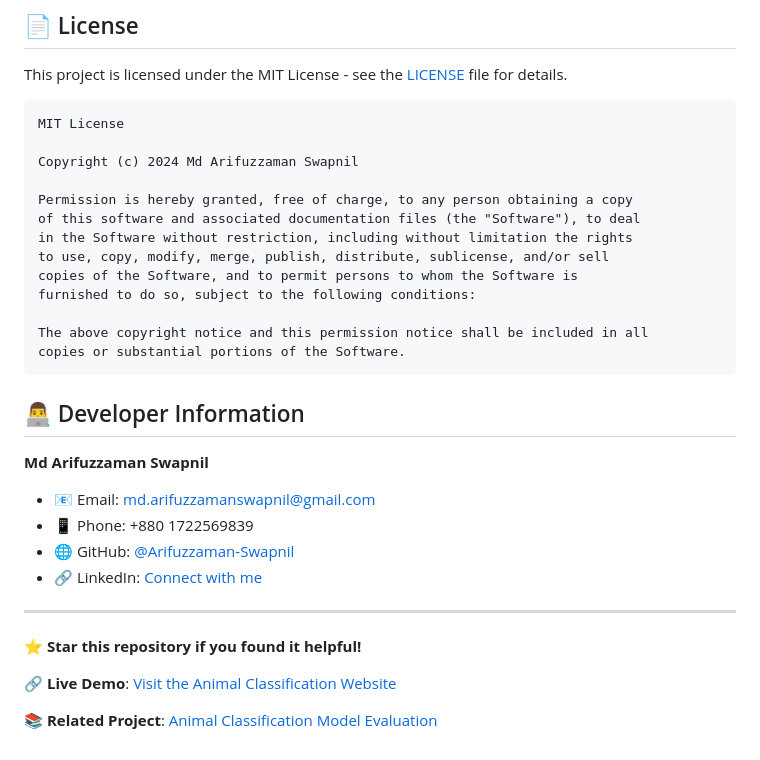
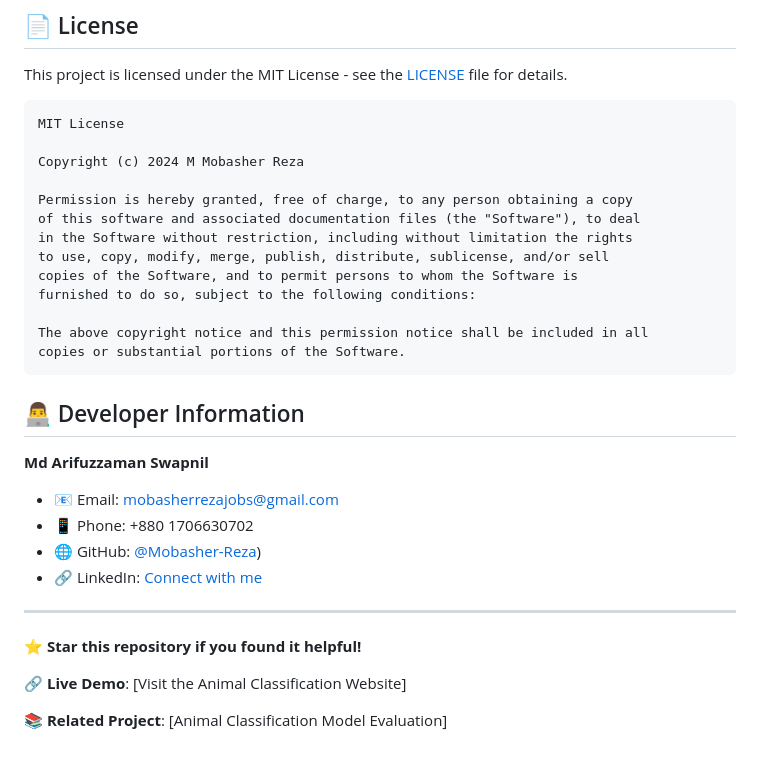
Before and after one commit to mobahser-reza/animalclassificationAI, a Markdown page: README.md, the part around the change. GitHub-like rendering.

Commit message:
Update copyright and developer information in README2
2

````diff
--- a/README.md
+++ b/README.md
@@ -310,7 +310,7 @@ This project is licensed under the MIT License - see the [LICENSE](LICENSE) file
 ```
 MIT License
 
-Copyright (c) 2024 Md Arifuzzaman Swapnil
+Copyright (c) 2024 M Mobasher Reza
 
 Permission is hereby granted, free of charge, to any person obtaining a copy
 of this software and associated documentation files (the "Software"), to deal
@@ -326,15 +326,15 @@ copies or substantial portions of the Software.
 ## 👨‍💻 Developer Information
 
 **Md Arifuzzaman Swapnil**
-- 📧 Email: md.arifuzzamanswapnil@gmail.com
-- 📱 Phone: +880 1722569839
-- 🌐 GitHub: [@Arifuzzaman-Swapnil](https://github.com/Arifuzzaman-Swapnil)
-- 🔗 LinkedIn: [Connect with me](https://linkedin.com/in/arifuzzaman-swapnil)
+- 📧 Email: mobasherrezajobs@gmail.com
+- 📱 Phone: +880 1706630702
+- 🌐 GitHub: [@Mobasher-Reza](https://github.com/mobahser-reza))
+- 🔗 LinkedIn: [Connect with me](https://www.linkedin.com/in/m-mobasher-r-0853b7132/)
 
 ---
 
 ⭐ **Star this repository if you found it helpful!**
 
-🔗 **Live Demo**: [Visit the Animal Classification Website](https://Arifuzzaman-Swapnil.github.io/Animal-Classification-WebSite/index.html)
+🔗 **Live Demo**: [Visit the Animal Classification Website]
 
-📚 **Related Project**: [Animal Classification Model Evaluation](https://github.com/Arifuzzaman-Swapnil/Animal-Classification-CNN)
+📚 **Related Project**: [Animal Classification Model Evaluation]
````
